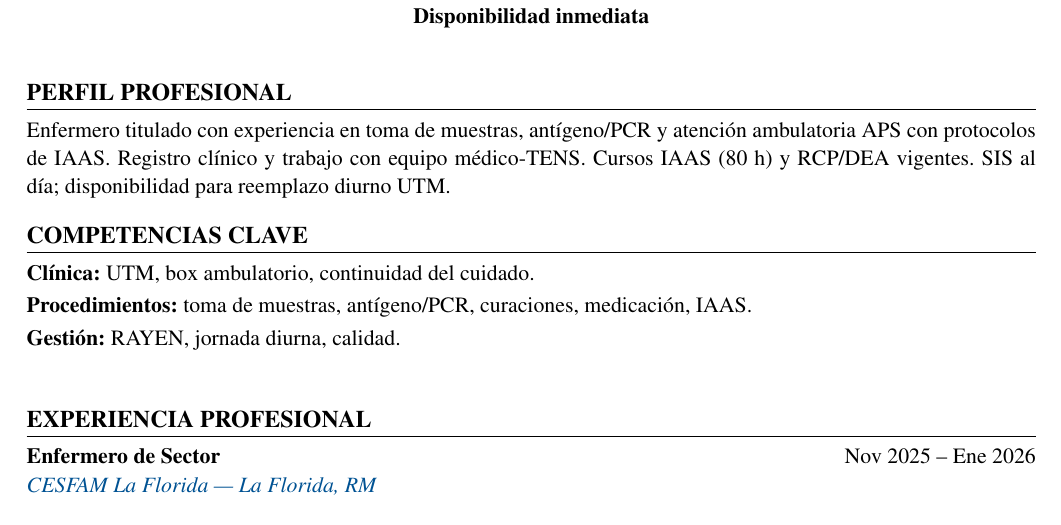
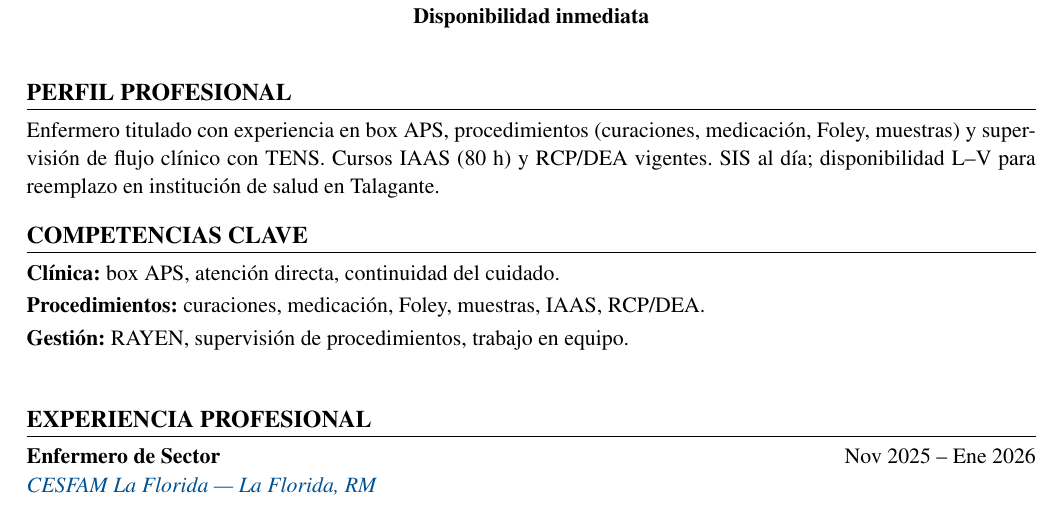
Before and after one commit to guillermoprojaslema/Agarra-la-Pallapp, a LaTeX CV (CV_Axel_Pfingsten_Arpe.tex): part of page 1 of 2, cut so that both start at the same text. Compiled offline with pdfLaTeX.

Commit message:
Adaptar CV Harvard a OF-20261006-05: Enfermera(o) Lunes a Viernes — Talagante (XinerLink).
Partiendo de CV_Base.docx; perfil y bullets alineados a la oferta.

```diff
--- a/CV_Axel_Pfingsten_Arpe.tex
+++ b/CV_Axel_Pfingsten_Arpe.tex
@@ -20,7 +20,7 @@
   linkcolor=linkblue,
   pdfauthor={Axel Pfingsten Arpe},
   pdftitle={Curriculum Vitae — Axel Pfingsten Arpe},
-  pdfsubject={Enfermero Profesional — UTM / toma de muestras}
+  pdfsubject={Enfermero Profesional — Atención directa / procedimientos}
 }
 
 \pagestyle{empty}
@@ -62,13 +62,13 @@
 
 %========== PERFIL ==========
 \section{Perfil profesional}
-Enfermero titulado con experiencia en toma de muestras, antígeno/PCR y atención ambulatoria APS con protocolos de IAAS. Registro clínico y trabajo con equipo médico-TENS. Cursos IAAS (80~h) y RCP/DEA vigentes. SIS al día; disponibilidad para reemplazo diurno UTM.
+Enfermero titulado con experiencia en box APS, procedimientos (curaciones, medicación, Foley, muestras) y supervisión de flujo clínico con TENS. Cursos IAAS (80~h) y RCP/DEA vigentes. SIS al día; disponibilidad L--V para reemplazo en institución de salud en Talagante.
 
 %========== COMPETENCIAS ==========
 \section{Competencias clave}
-\textbf{Clínica:} UTM, box ambulatorio, continuidad del cuidado.\\[2pt]
-\textbf{Procedimientos:} toma de muestras, antígeno/PCR, curaciones, medicación, IAAS.\\[2pt]
-\textbf{Gestión:} RAYEN, jornada diurna, calidad.\\[2pt]
+\textbf{Clínica:} box APS, atención directa, continuidad del cuidado.\\[2pt]
+\textbf{Procedimientos:} curaciones, medicación, Foley, muestras, IAAS, RCP/DEA.\\[2pt]
+\textbf{Gestión:} RAYEN, supervisión de procedimientos, trabajo en equipo.\\[2pt]
 
 
 %========== EXPERIENCIA ==========
```
Also changed, not shown: CV_Axel_Pfingsten_Arpe.pdf, CV_Axel_Pfingsten_Arpe.tex (2 more changed lines).
